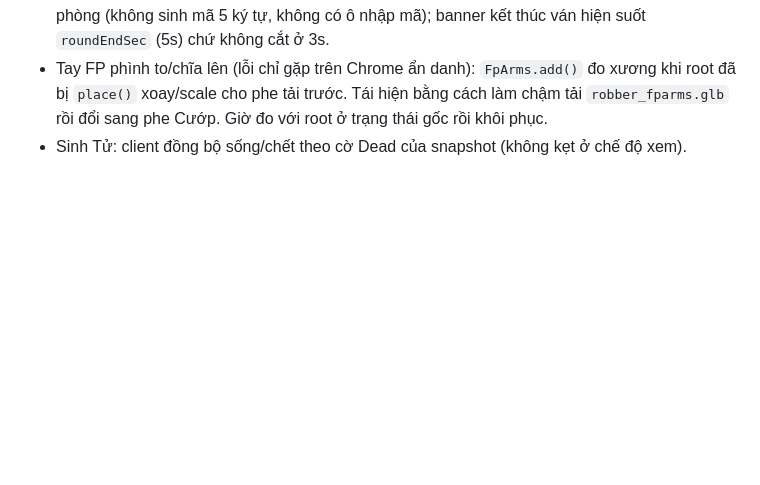
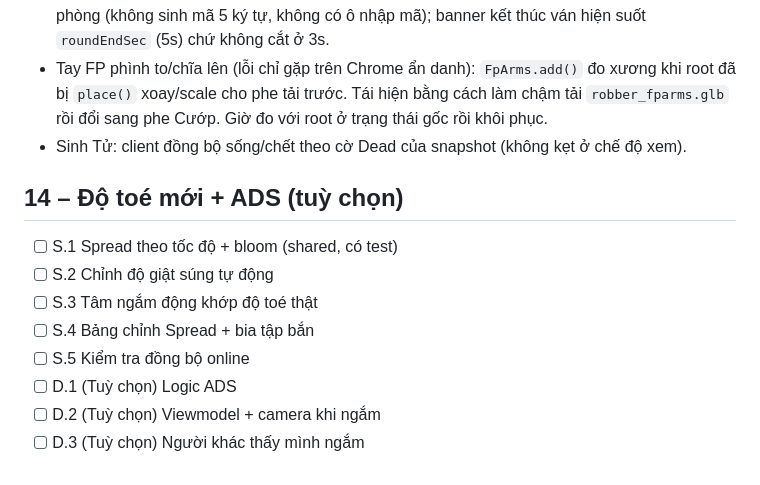
Before and after one commit to chuongdang/fps-web, a Markdown page: plan/PROGRESS.md, the part around the change. GitHub-like rendering; blank space fills up the shorter version.

Commit message:
add plan 14

```diff
--- a/plan/PROGRESS.md
+++ b/plan/PROGRESS.md
@@ -155,3 +155,13 @@ Làm một mạch P.1 → P.6 theo yêu cầu (lệch quy tắc "mỗi phiên m
 - Lệch plan (có chủ ý): số message theo bảng đang dùng (CreateRoom/ListRooms đi chung `Join{create,options}`/`ListRooms` đã có từ trước nên không thêm `t:6`/`t:7` mới; RoundEnd=122, RoundReset=123, MatchEnd=124, DebugCmd=8); tên phòng chính là mã phòng (không sinh mã 5 ký tự, không có ô nhập mã); banner kết thúc ván hiện suốt `roundEndSec` (5s) chứ không cắt ở 3s.
 - Tay FP phình to/chĩa lên (lỗi chỉ gặp trên Chrome ẩn danh): `FpArms.add()` đo xương khi root đã bị `place()` xoay/scale cho phe tải trước. Tái hiện bằng cách làm chậm tải `robber_fparms.glb` rồi đổi sang phe Cướp. Giờ đo với root ở trạng thái gốc rồi khôi phục.
 - Sinh Tử: client đồng bộ sống/chết theo cờ Dead của snapshot (không kẹt ở chế độ xem).
+
+## 14 – Độ toé mới + ADS (tuỳ chọn)
+- [ ] S.1 Spread theo tốc độ + bloom (shared, có test)
+- [ ] S.2 Chỉnh độ giật súng tự động
+- [ ] S.3 Tâm ngắm động khớp độ toé thật
+- [ ] S.4 Bảng chỉnh Spread + bia tập bắn
+- [ ] S.5 Kiểm tra đồng bộ online
+- [ ] D.1 (Tuỳ chọn) Logic ADS
+- [ ] D.2 (Tuỳ chọn) Viewmodel + camera khi ngắm
+- [ ] D.3 (Tuỳ chọn) Người khác thấy mình ngắm
```
Also changed, not shown: plan/00-overview.md (+1 -0 lines), plan/14-spread-ads.md (added, +221 -0 lines).
